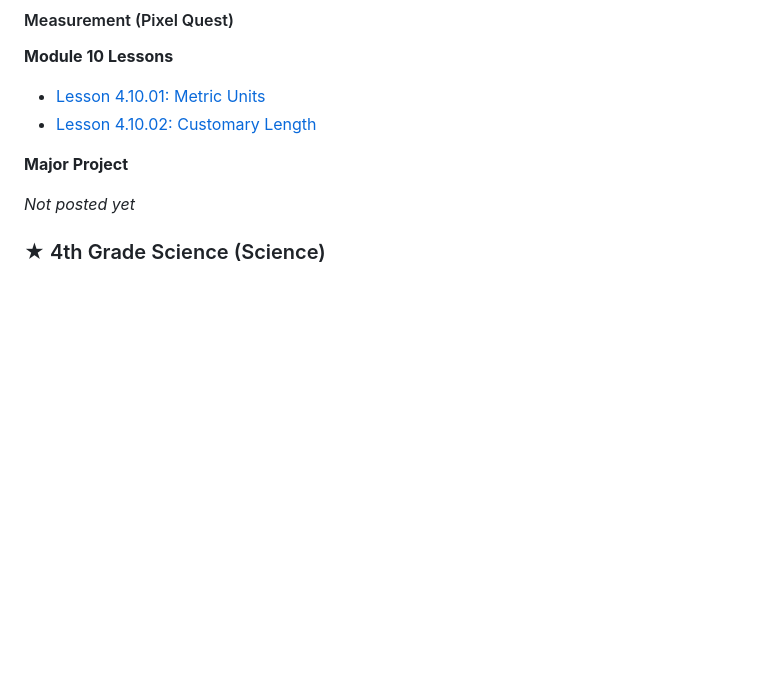
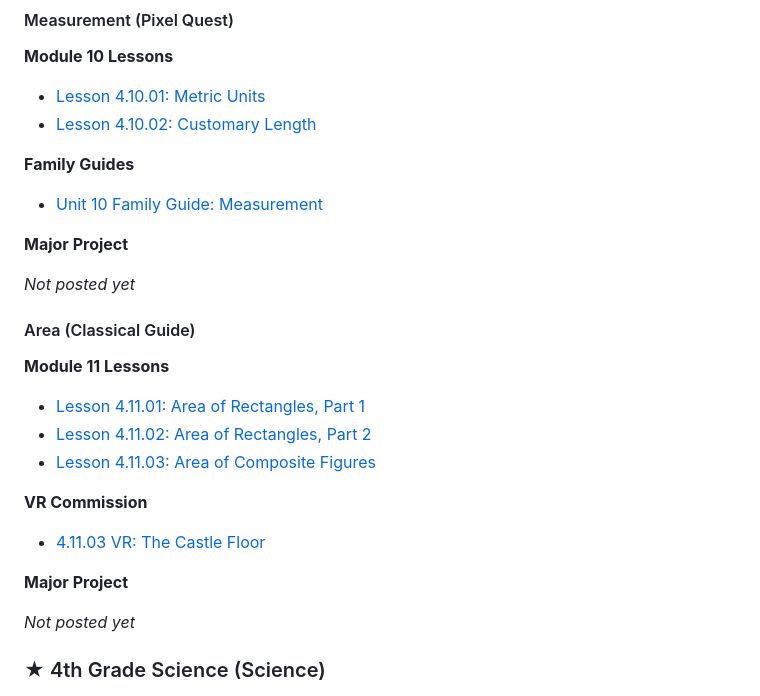
Before and after one commit to optimaondemand/optima-pilot-samples, a Markdown page: README.md, the part around the change. Rendered like a GitHub page; blank space fills up the shorter version.

Commit message:
README: 4th Grade Math matches the page (Unit 10 family guide, Unit 11 lessons, 4.11.03 VR)
Co-Authored-By: Claude Opus 5.5 <noreply@anthropic.com>
Claude-Session: https://claude.ai/code/session_0168MRF5EfVa4zzQdokzfxvc

```diff
--- a/README.md
+++ b/README.md
@@ -47,6 +47,26 @@ _Week 1 and major projects not posted yet_
 
 - [Lesson 4.10.01: Metric Units](https://optimaondemand.github.io/optima-4th-math/math-lesson-4-10-01-metric-units.html)
 - [Lesson 4.10.02: Customary Length](https://optimaondemand.github.io/optima-4th-math/math-lesson-4-10-02-customary-length.html)
+
+**Family Guides**
+
+- [Unit 10 Family Guide: Measurement](https://optimaondemand.github.io/optima-4th-math/parent-guide-unit-10.html)
+
+**Major Project**
+
+_Not posted yet_
+
+#### Area (Classical Guide)
+
+**Module 11 Lessons**
+
+- [Lesson 4.11.01: Area of Rectangles, Part 1](https://optimaondemand.github.io/optima-4th-math/math-lesson-4-11-01-area-of-rectangles-pt-1.html)
+- [Lesson 4.11.02: Area of Rectangles, Part 2](https://optimaondemand.github.io/optima-4th-math/math-lesson-4-11-02-area-of-rectangles-pt-2.html)
+- [Lesson 4.11.03: Area of Composite Figures](https://optimaondemand.github.io/optima-4th-math/math-lesson-4-11-03-area-of-composite-figures.html)
+
+**VR Commission**
+
+- [4.11.03 VR: The Castle Floor](https://optimaondemand.github.io/optima-4th-math/vr-20.html)
 
 **Major Project**
 
```
